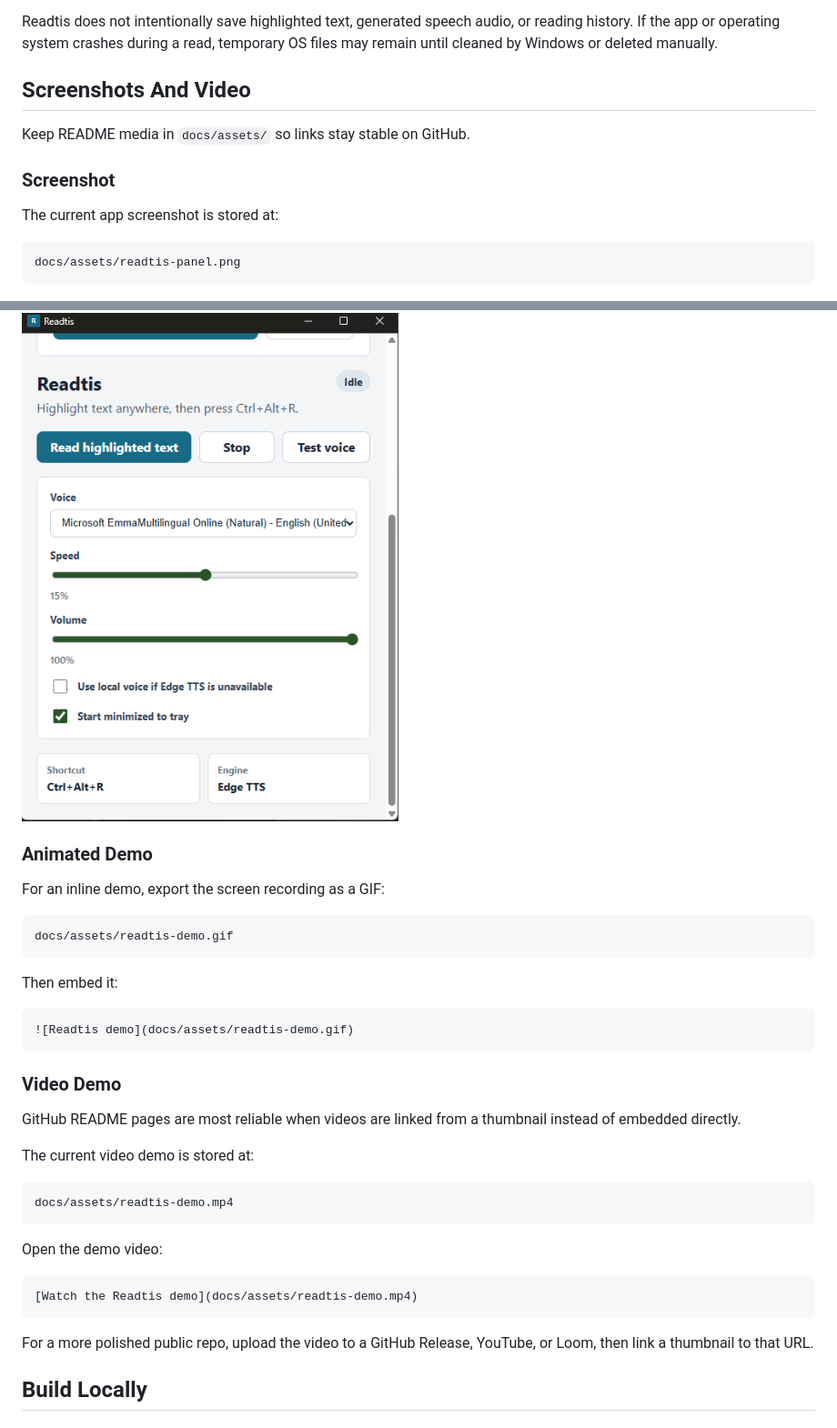
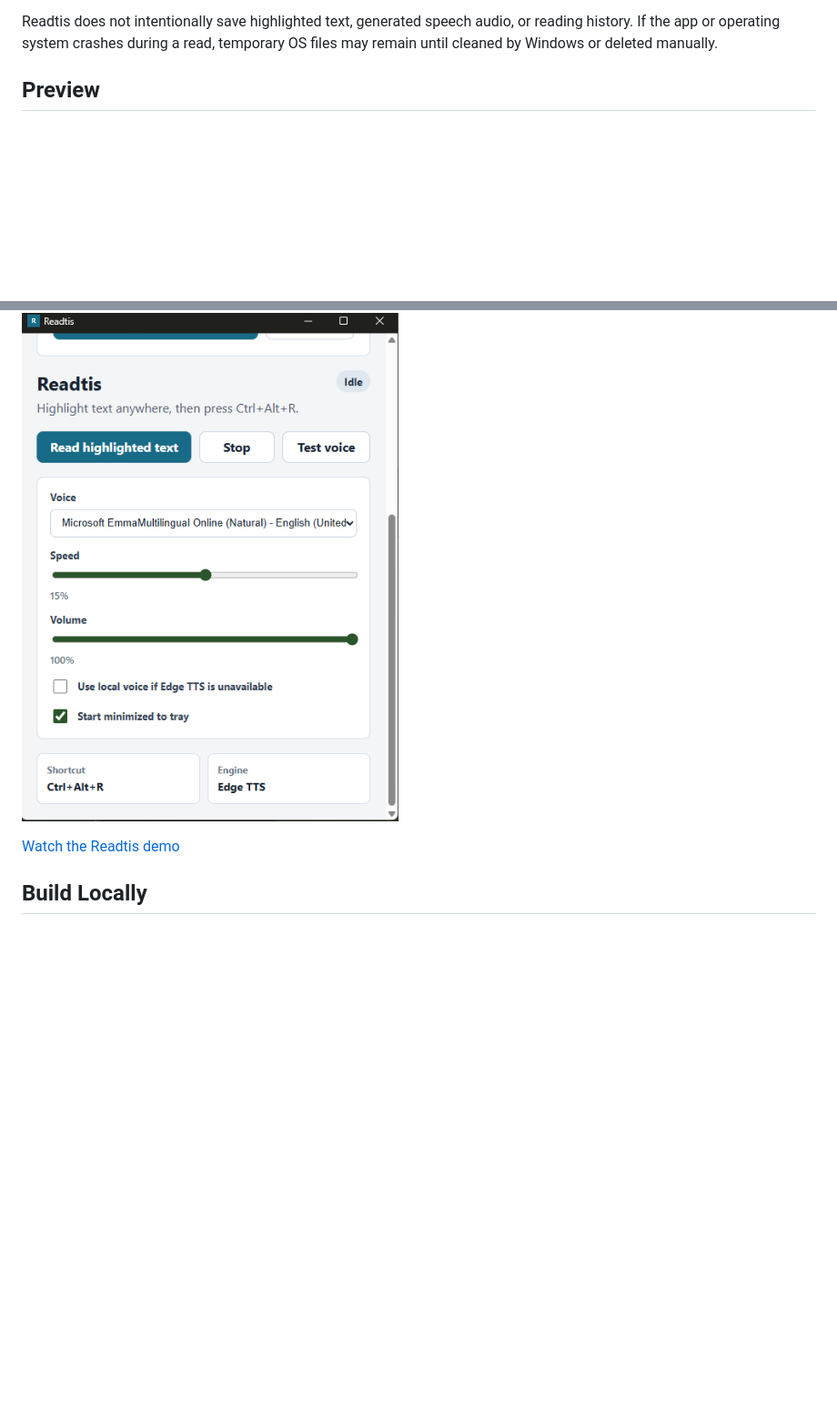
Before and after one commit to Gphrey/Read_this, a Markdown page: README.md, 2 parts joined by grey strips. Shown at 91% size. Drawn GitHub-style; blank space fills up the shorter version.

Commit message:
Fix: README update

````diff
--- a/README.md
+++ b/README.md
@@ -75,51 +75,11 @@ What Readtis handles temporarily:
 
 Readtis does not intentionally save highlighted text, generated speech audio, or reading history. If the app or operating system crashes during a read, temporary OS files may remain until cleaned by Windows or deleted manually.
 
-## Screenshots And Video
-
-Keep README media in `docs/assets/` so links stay stable on GitHub.
-
-### Screenshot
-
-The current app screenshot is stored at:
-
-```text
-docs/assets/readtis-panel.png
-```
+## Preview
 
 ![Readtis control panel](docs/assets/readtis-panel.png)
 
-### Animated Demo
-
-For an inline demo, export the screen recording as a GIF:
-
-```text
-docs/assets/readtis-demo.gif
-```
-
-Then embed it:
-
-```markdown
-![Readtis demo](docs/assets/readtis-demo.gif)
-```
-
-### Video Demo
-
-GitHub README pages are most reliable when videos are linked from a thumbnail instead of embedded directly.
-
-The current video demo is stored at:
-
-```text
-docs/assets/readtis-demo.mp4
-```
-
-Open the demo video:
-
-```markdown
 [Watch the Readtis demo](docs/assets/readtis-demo.mp4)
-```
-
-For a more polished public repo, upload the video to a GitHub Release, YouTube, or Loom, then link a thumbnail to that URL.
 
 ## Build Locally
 
````
